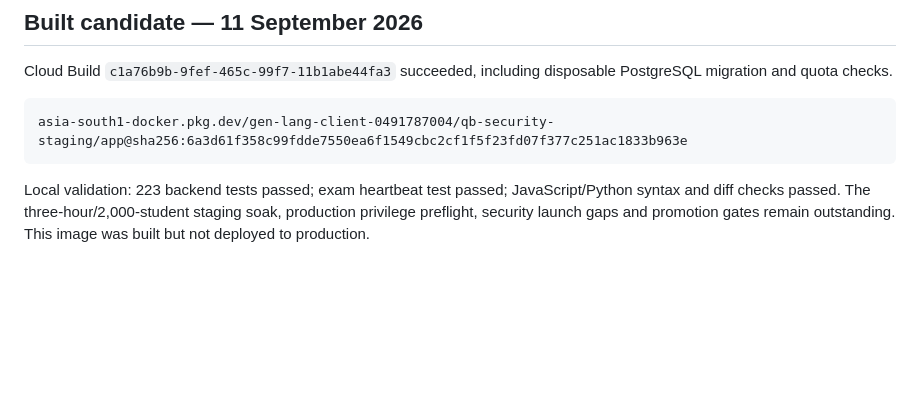
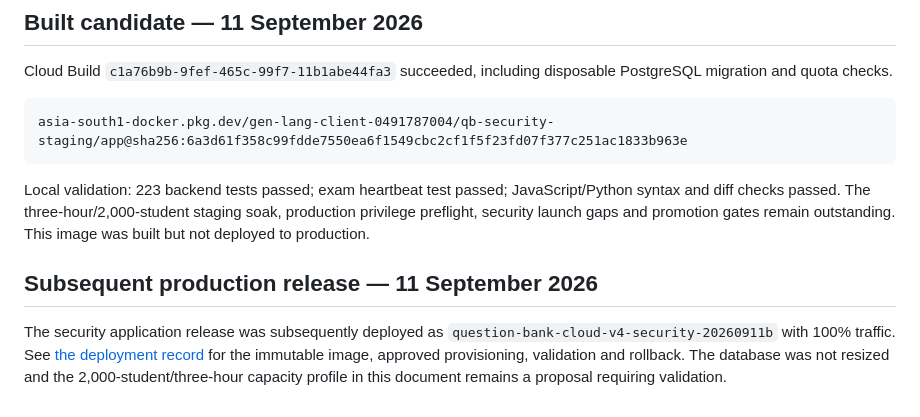
Before and after one commit to dharmarishigm/question-bank-lite-mvp0-cloud-v4, a Markdown page: docs/PRODUCTION_2000_STUDENTS_3_HOURS.md, the part around the change. Rendered like a GitHub page; blank space fills up the shorter version.

````diff
--- a/docs/PRODUCTION_2000_STUDENTS_3_HOURS.md
+++ b/docs/PRODUCTION_2000_STUDENTS_3_HOURS.md
@@ -153,3 +153,7 @@ asia-south1-docker.pkg.dev/gen-lang-client-0491787004/qb-security-staging/app@sh
 ```
 
 Local validation: 223 backend tests passed; exam heartbeat test passed; JavaScript/Python syntax and diff checks passed. The three-hour/2,000-student staging soak, production privilege preflight, security launch gaps and promotion gates remain outstanding. This image was built but not deployed to production.
+
+## Subsequent production release — 11 September 2026
+
+The security application release was subsequently deployed as `question-bank-cloud-v4-security-20260911b` with 100% traffic. See [the deployment record](PRODUCTION_DEPLOYMENT_PREFLIGHT_20260911.md) for the immutable image, approved provisioning, validation and rollback. The database was not resized and the 2,000-student/three-hour capacity profile in this document remains a proposal requiring validation.
````
Also changed, not shown: docs/PRODUCTION_DEPLOYMENT_PREFLIGHT_20260911.md (+36 -4 lines).
